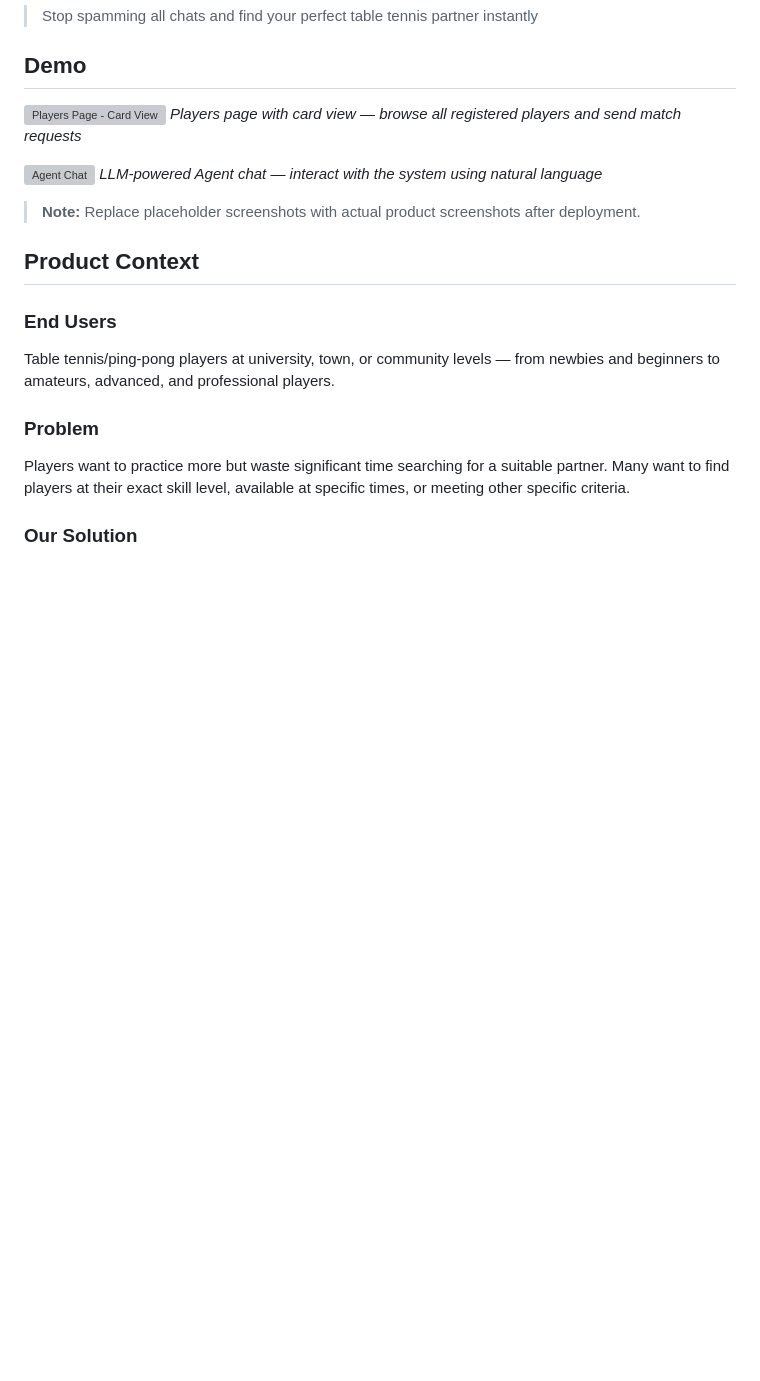
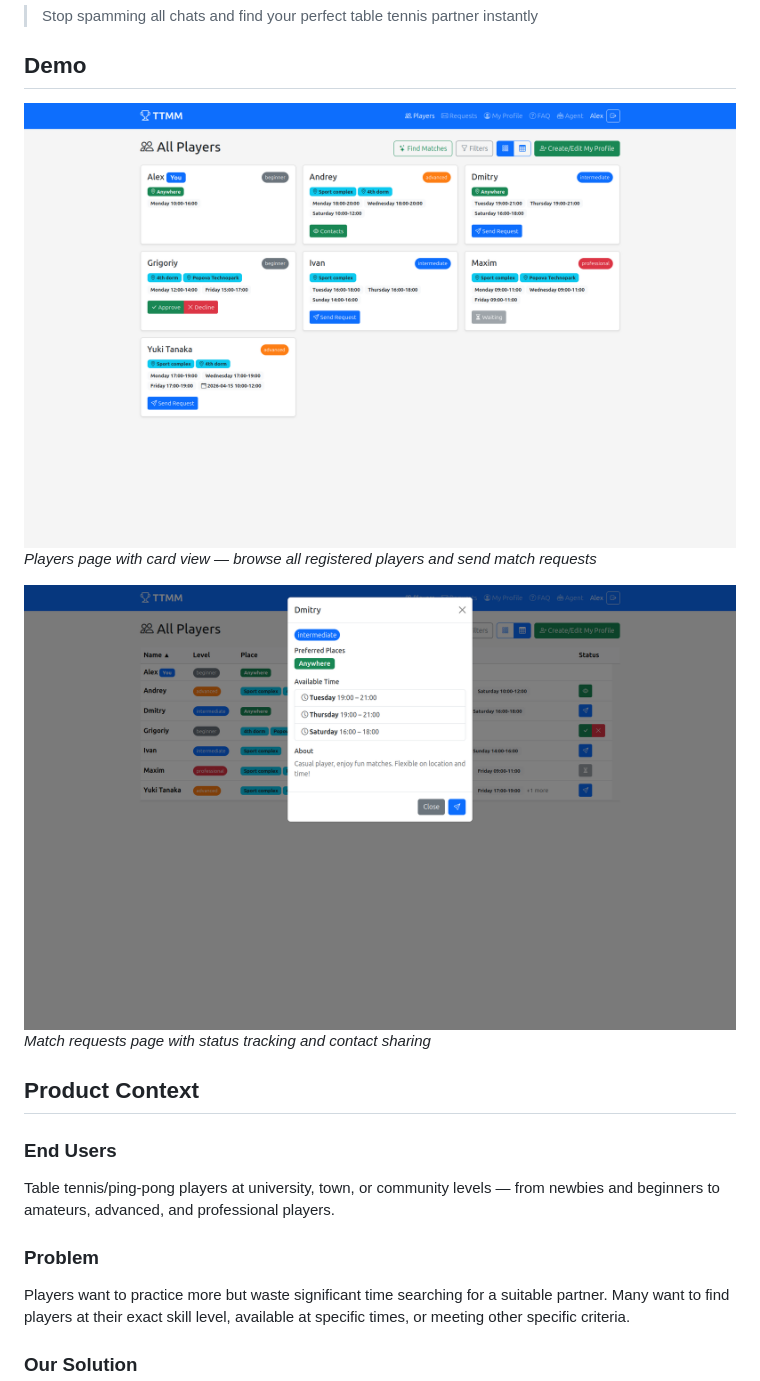
Before and after one commit to alexm-gh/se-toolkit-hackathon, a Markdown page: README.md, the part around the change. Rendered like a GitHub page; pictures changed too: screenshots/app1.png (added), screenshots/app2.png (added); blank space fills up the shorter version; grey boxes are pictures that could not be loaded.

Commit message:
docs: add screenshots and update README

```diff
--- a/README.md
+++ b/README.md
@@ -4,13 +4,11 @@
 
 ## Demo
 
-![Players Page - Card View](https://via.placeholder.com/800x450/4A90D9/FFFFFF?text=TTMM+-+Players+Card+View)
+![Players Page - Card View](screenshots/app1.png)
 *Players page with card view — browse all registered players and send match requests*
 
-![Agent Chat](https://via.placeholder.com/800x450/4A90D9/FFFFFF?text=TTMM+-+AI+Agent+Chat)
-*LLM-powered Agent chat — interact with the system using natural language*
-
-> **Note:** Replace placeholder screenshots with actual product screenshots after deployment.
+![Match Requests](screenshots/app2.png)
+*Match requests page with status tracking and contact sharing*
 
 ## Product Context
 
```
